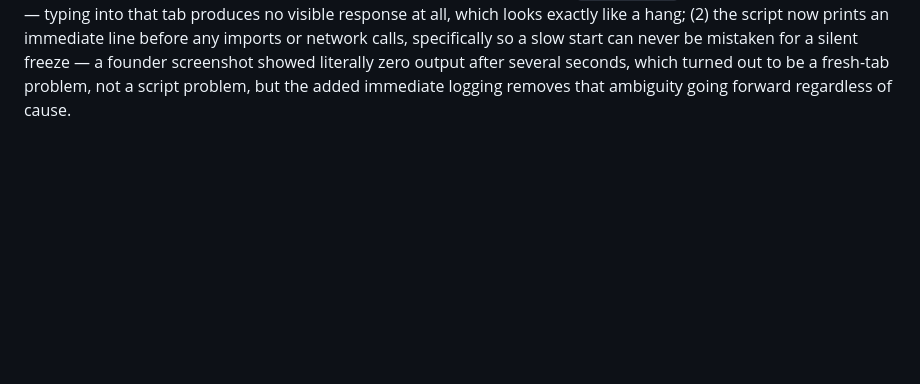
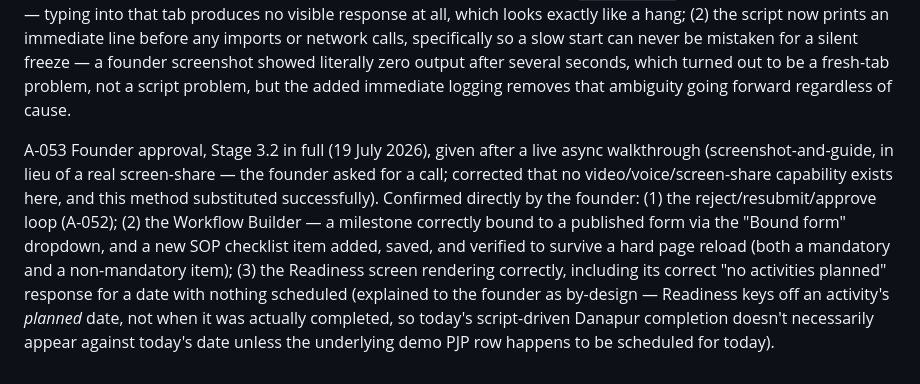
Before and after one commit to sanjaykaulsk-coder/impact, a Markdown page: docs/ASSUMPTIONS.md, the part around the change. GitHub-like rendering; blank space fills up the shorter version.

```diff
--- a/docs/ASSUMPTIONS.md
+++ b/docs/ASSUMPTIONS.md
@@ -111,3 +111,5 @@ Every table in the schema that carries `campaignId` now also carries `clientId`
 A-052 Founder confirmation, Stage 3.2's approve/reject/resubmit loop: tested for real on the web admin using `backend/scripts/simulate-field-visit.mjs` (a new no-phone testing helper, added this session after the founder didn't have their phone on hand) to stand in for the field-app side — the founder themselves performed every supervisor-side action (reject with a reason, review, approve) through the real UI. Full cycle confirmed: a fresh Danapur Cantt Market submission → rejected → resubmitted (via the script's `--resubmit` mode) → approved, landing correctly alongside the original Patna City Haat Ground approval. The script exercises the real API end to end (login, check-in, chunked photo upload, milestone form, check-out, resubmit) — nothing about the resulting review data is faked — using an obviously synthetic solid-colour test photo. Kept in the repo as reusable testing infrastructure for future sessions, not a one-off throwaway.
 
 Two real operational issues found and fixed while getting here, worth remembering for future sessions: (1) the script needs to be run in a fresh Terminal tab, never the tab already occupied by `bootstrap.sh`'s long-running dev servers — typing into that tab produces no visible response at all, which looks exactly like a hang; (2) the script now prints an immediate line before any imports or network calls, specifically so a slow start can never be mistaken for a silent freeze — a founder screenshot showed literally zero output after several seconds, which turned out to be a fresh-tab problem, not a script problem, but the added immediate logging removes that ambiguity going forward regardless of cause.
+
+A-053 Founder approval, Stage 3.2 in full (19 July 2026), given after a live async walkthrough (screenshot-and-guide, in lieu of a real screen-share — the founder asked for a call; corrected that no video/voice/screen-share capability exists here, and this method substituted successfully). Confirmed directly by the founder: (1) the reject/resubmit/approve loop (A-052); (2) the Workflow Builder — a milestone correctly bound to a published form via the "Bound form" dropdown, and a new SOP checklist item added, saved, and verified to survive a hard page reload (both a mandatory and a non-mandatory item); (3) the Readiness screen rendering correctly, including its correct "no activities planned" response for a date with nothing scheduled (explained to the founder as by-design — Readiness keys off an activity's *planned* date, not when it was actually completed, so today's script-driven Danapur completion doesn't necessarily appear against today's date unless the underlying demo PJP row happens to be scheduled for today).
```
Also changed, not shown: docs/STATE.md (+6 -6 lines).
